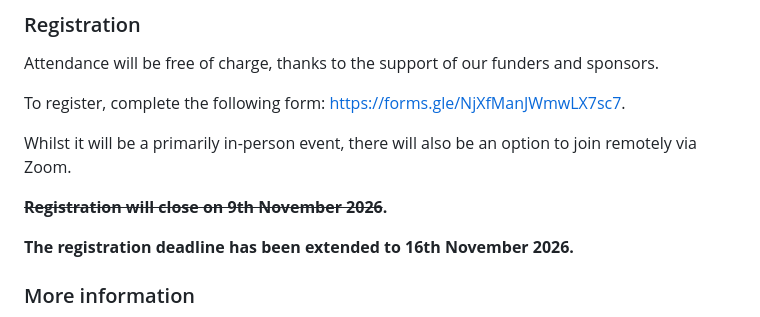
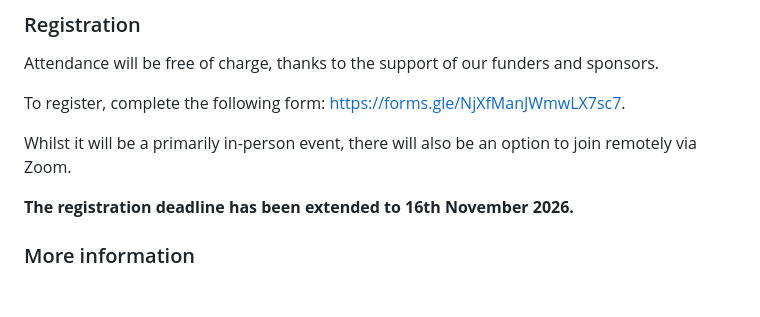
Before and after one commit to fortran-index/fortran-index, a Markdown page: pages/fortran_birthday.md, the part around the change. GitHub-like rendering; blank space fills up the shorter version.

Commit message:
Remove strikeout that doesn't render

```diff
--- a/pages/fortran_birthday.md
+++ b/pages/fortran_birthday.md
@@ -99,8 +99,6 @@ To register, complete the following form:
 Whilst it will be a primarily in-person event, there will also be an option to
 join remotely via Zoom.
 
-**~~Registration will close on 9th November 2026~~.**
-
 **The registration deadline has been extended to 16th November 2026.**
 
 ### More information
```
